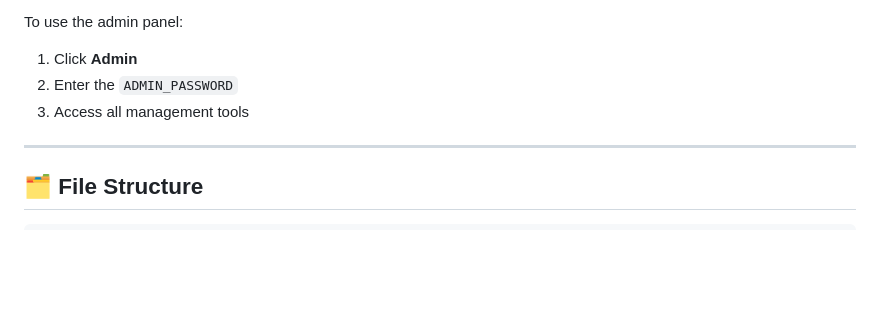
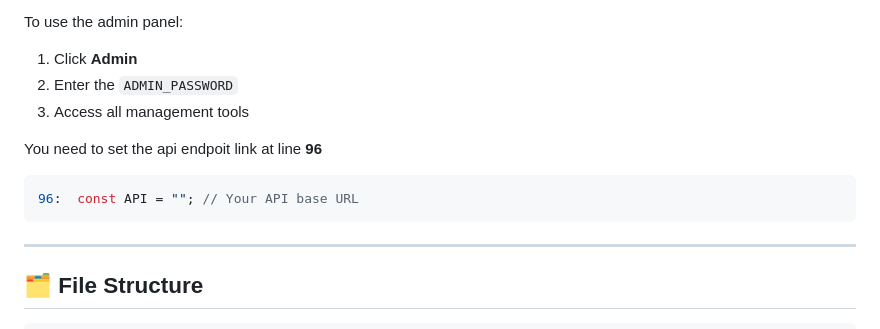
Before and after one commit to Foundpe/EGate, a Markdown page: README.md, the part around the change. GitHub-like rendering; blank space fills up the shorter version.

````diff
--- a/README.md
+++ b/README.md
@@ -196,6 +196,11 @@ To use the admin panel:
 2. Enter the `ADMIN_PASSWORD`
 3. Access all management tools
 
+You need to set the api endpoit link at line **96**
+```js
+96:  const API = ""; // Your API base URL
+```
+
 ---
 
 ## 🗂️ File Structure
````
